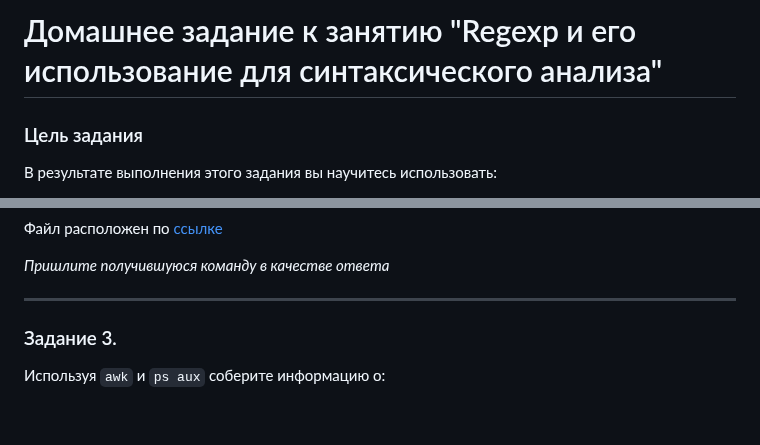
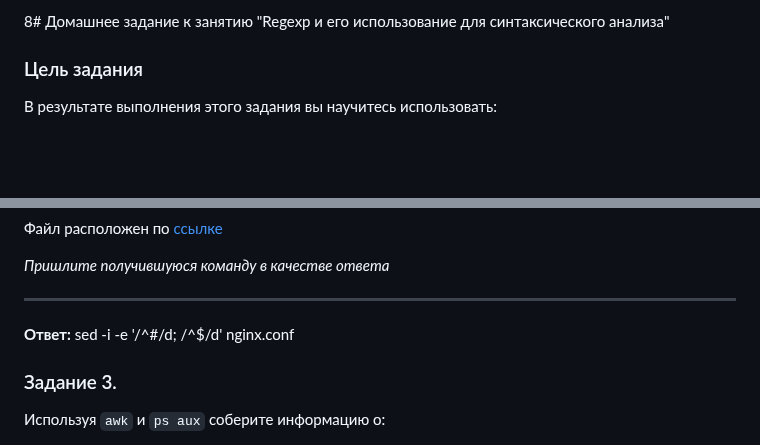
Before and after one commit to LuckyVl/devops, a Markdown page: 5-03.md, 2 parts joined by grey strips. Rendered like a GitHub page; blank space fills up the shorter version.

```diff
--- a/5-03.md
+++ b/5-03.md
@@ -1,4 +1,4 @@
-# Домашнее задание к занятию "Regexp и его использование для синтаксического анализа"
+8# Домашнее задание к занятию "Regexp и его использование для синтаксического анализа"
 
 ### Цель задания
 В результате выполнения этого задания вы научитесь использовать:
@@ -61,6 +61,8 @@
 *Пришлите получившуюся команду в качестве ответа*
 
 ------
+**Ответ:** sed -i -e '/^#/d; /^$/d' nginx.conf
+
 
 ### Задание 3.
 
```
